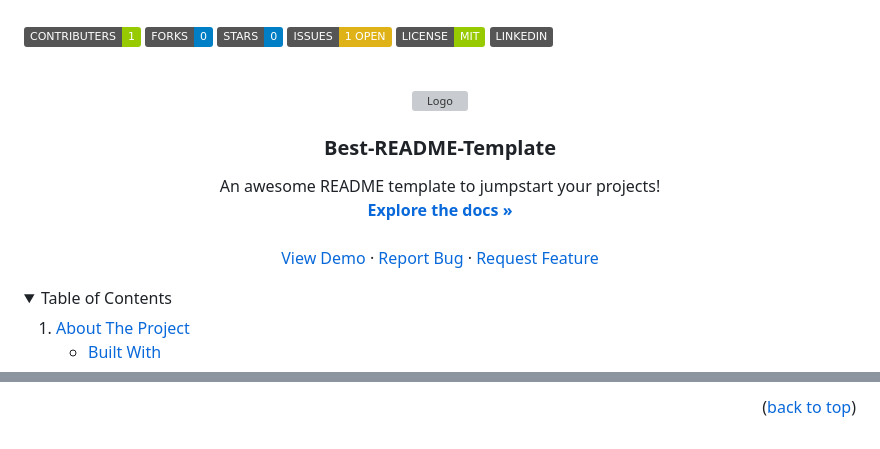
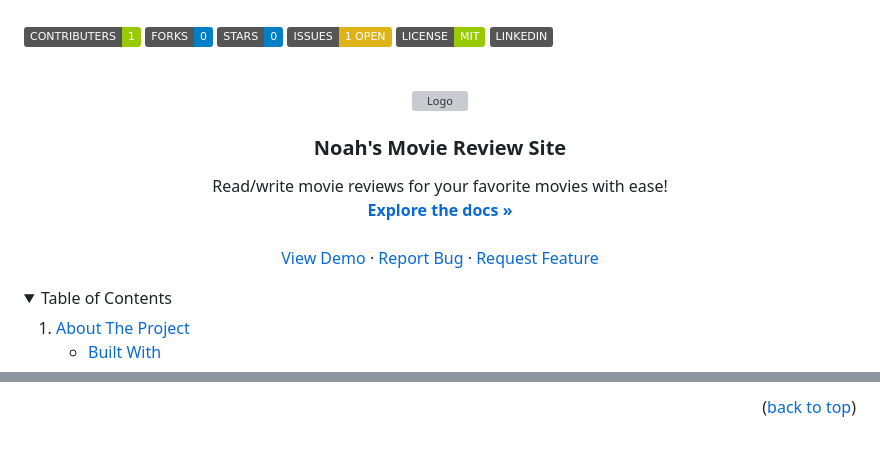
Before and after one commit to noahlunberry/Noah-s-Movie-Review-Site, a Markdown page: README.md, 2 parts joined by grey strips. GitHub-like rendering; folded sections open; badges without logos; grey boxes are pictures that could not be loaded.

Commit message:
cleaned up the readme to have more info

```diff
--- a/README.md
+++ b/README.md
@@ -35,7 +35,7 @@
   </a>
 
-  <h3 align="center">Best-README-Template</h3>
+  <h3 align="center">Noah's Movie Review Site</h3>
 
   <p align="center">
-    An awesome README template to jumpstart your projects!
+    Read/write movie reviews for your favorite movies with ease!
     <br />
@@ -251,7 +251,7 @@ Use this space to list resources you find helpful and would like to give credit
 [license-url]: https://github.com/noahlunberry/Noah-s-Movie-Review-Site/blob/main/LICENSE
 [linkedin-shield]: https://img.shields.io/badge/LINKEDIN-grey?logo=linkedin
 [linkedin-url]: https://www.linkedin.com/in/noah-lunberry-134391233/
-[product-screenshot]: /Front-End/forthereadme/Capture.png
+[product-screenshot]: /Capture.PNG
 [Next.js]: https://img.shields.io/badge/next.js-000000?style=for-the-badge&logo=nextdotjs&logoColor=white
 [Next-url]: https://nextjs.org/
 [React.js]: https://img.shields.io/badge/React-20232A?style=for-the-badge&logo=react&logoColor=61DAFB
```
Also changed, not shown: other parts of README.md (+6 -6 lines).
